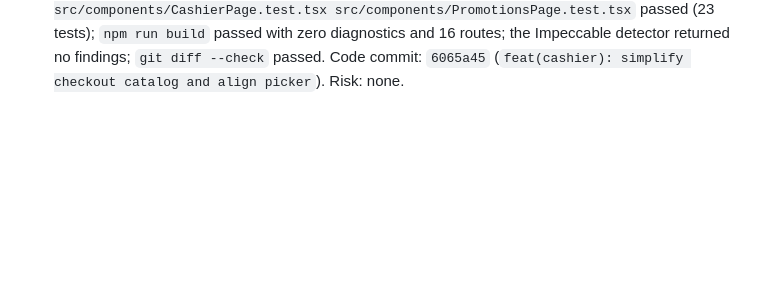
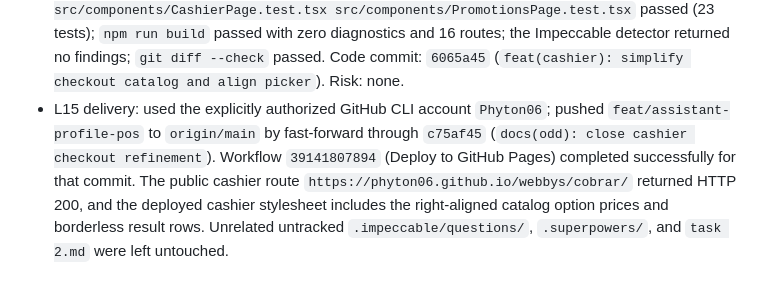
Before and after one commit to Phyton06/webbys, a Markdown page: odd/tasks/assistant-profile-pos.md, the part around the change. GitHub-like rendering; blank space fills up the shorter version.

Commit message:
docs(odd): record cashier pages deployment

```diff
--- a/odd/tasks/assistant-profile-pos.md
+++ b/odd/tasks/assistant-profile-pos.md
@@ -117,3 +117,4 @@ Use proportionate essential checks; do not add broad or repetitive validation.
 - L9 implementation: `AssistantShell` aligns the brand, assistant avatar, and sign-out action with the administrator topbar; desktop retains the assistant label and mobile keeps the brand at left with avatar/sign-out grouped right. Code commit: `53e7301` (`fix(assistant): align topbar with admin header`).
 - L9 verification and delivery: `npm test -- src/components/AssistantShell.test.tsx` passed (3 tests); `npm run build` passed with zero errors, warnings, and hints and produced 16 routes; a mobile browser screenshot showed the expected alignment. Pushed `origin/main` from `feat/assistant-profile-pos` by fast-forward to `58bee91`; Pages workflow run `39136631282` succeeded for SHA `58bee910592922b2d3045b90bc7d83dfccbc3e28`. The public page `https://phyton06.github.io/webbys/asistente/` was opened and showed the brand, avatar and sign-out control in the expected order.
 - L10 implementation: checkout header now contains only the client, appointment time, and barber; product/service selection is one searchable selector that adds directly to the cart; cart rows use tighter spacing. Follow-up styling matches the existing Dropdown menu, highlights the active result in red, removes inherited cart-row borders, and aligns prices to the right. `npm test -- src/components/CashierPage.test.tsx src/components/PromotionsPage.test.tsx` passed (23 tests); `npm run build` passed with zero diagnostics and 16 routes; the Impeccable detector returned no findings; `git diff --check` passed. Code commit: `6065a45` (`feat(cashier): simplify checkout catalog and align picker`). Risk: none.
+- L15 delivery: used the explicitly authorized GitHub CLI account `Phyton06`; pushed `feat/assistant-profile-pos` to `origin/main` by fast-forward through `c75af45` (`docs(odd): close cashier checkout refinement`). Workflow `39141807894` (Deploy to GitHub Pages) completed successfully for that commit. The public cashier route `https://phyton06.github.io/webbys/cobrar/` returned HTTP 200, and the deployed cashier stylesheet includes the right-aligned catalog option prices and borderless result rows. Unrelated untracked `.impeccable/questions/`, `.superpowers/`, and `task 2.md` were left untouched.
```
